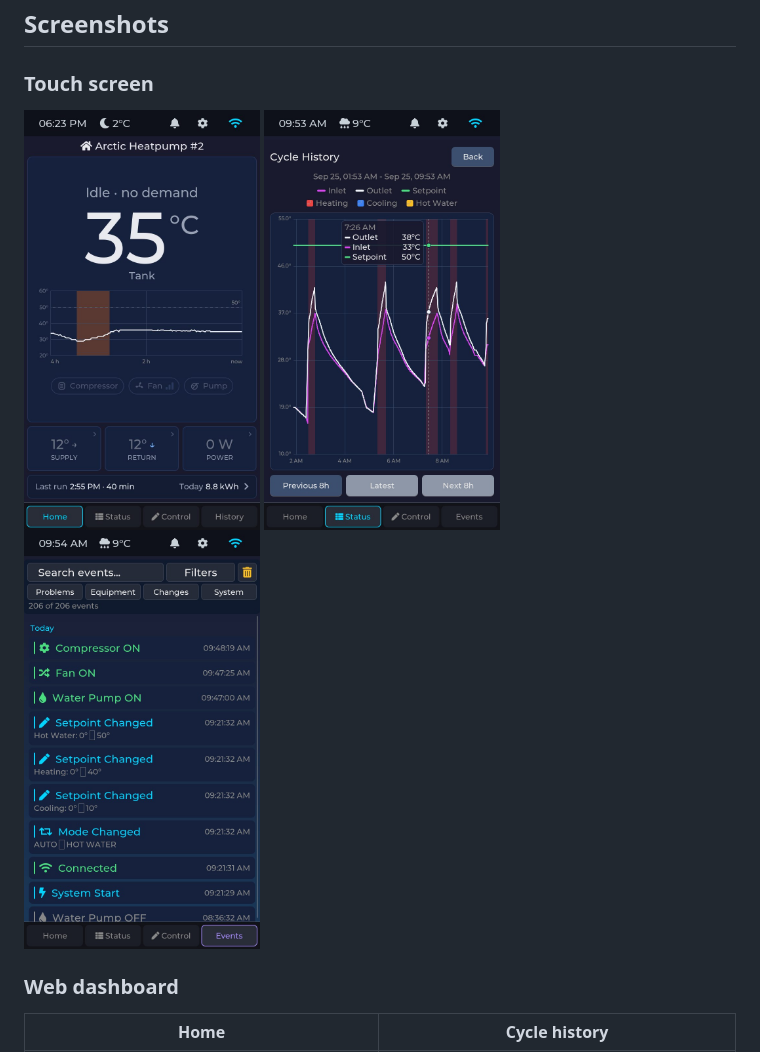
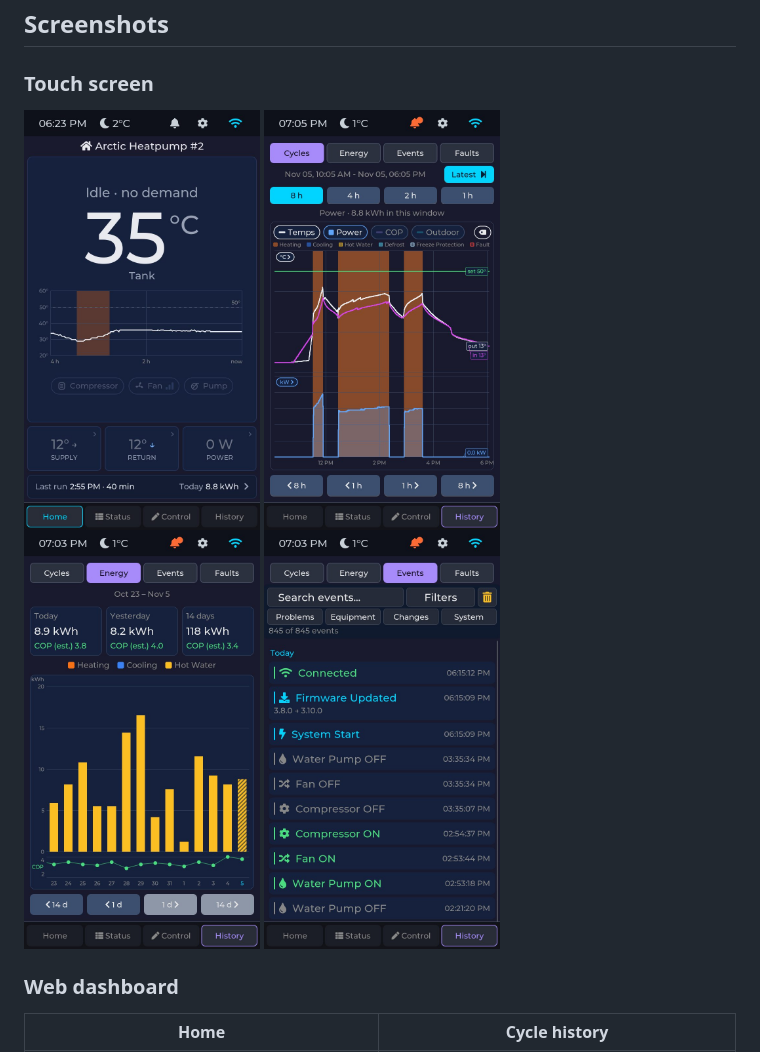
Before and after one commit to sslivins/arctic-controller, a Markdown page: README.md, the part around the change. Drawn GitHub-style; pictures changed too: docs/images/device-cycle-history.jpg, docs/images/device-energy.jpg (added), docs/images/device-events.jpg.

Commit message:
docs: device screenshots from real HP2 history
Co-authored-by: Copilot <223556219+Copilot@users.noreply.github.com>

```diff
--- a/README.md
+++ b/README.md
@@ -18,7 +18,8 @@ Everything runs locally: no cloud account is needed, and the controller keeps wo
 
 <p>
   <img src="docs/images/device-home.jpg" alt="Device home screen while idle: tank temperature with the last 4 hours of tank temperature and a heating run" height="420">
-  <img src="docs/images/device-cycle-history.jpg" alt="Device cycle history graph with the touch readout open" height="420">
+  <img src="docs/images/device-cycle-history.jpg" alt="Device cycle history: 8 hours of water temperatures and power with heating runs shaded" height="420">
+  <img src="docs/images/device-energy.jpg" alt="Device energy screen: daily kWh by mode over 14 days with estimated COP" height="420">
   <img src="docs/images/device-events.jpg" alt="Device event log with search and category filters" height="420">
 </p>
 
```
